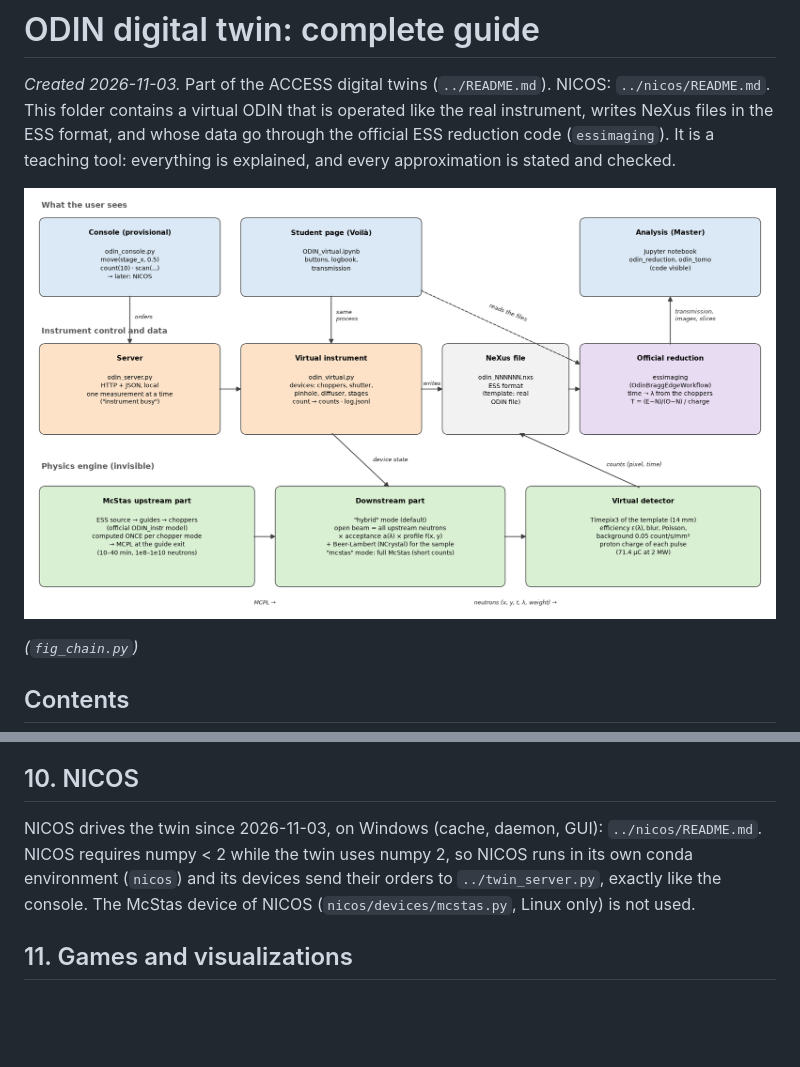
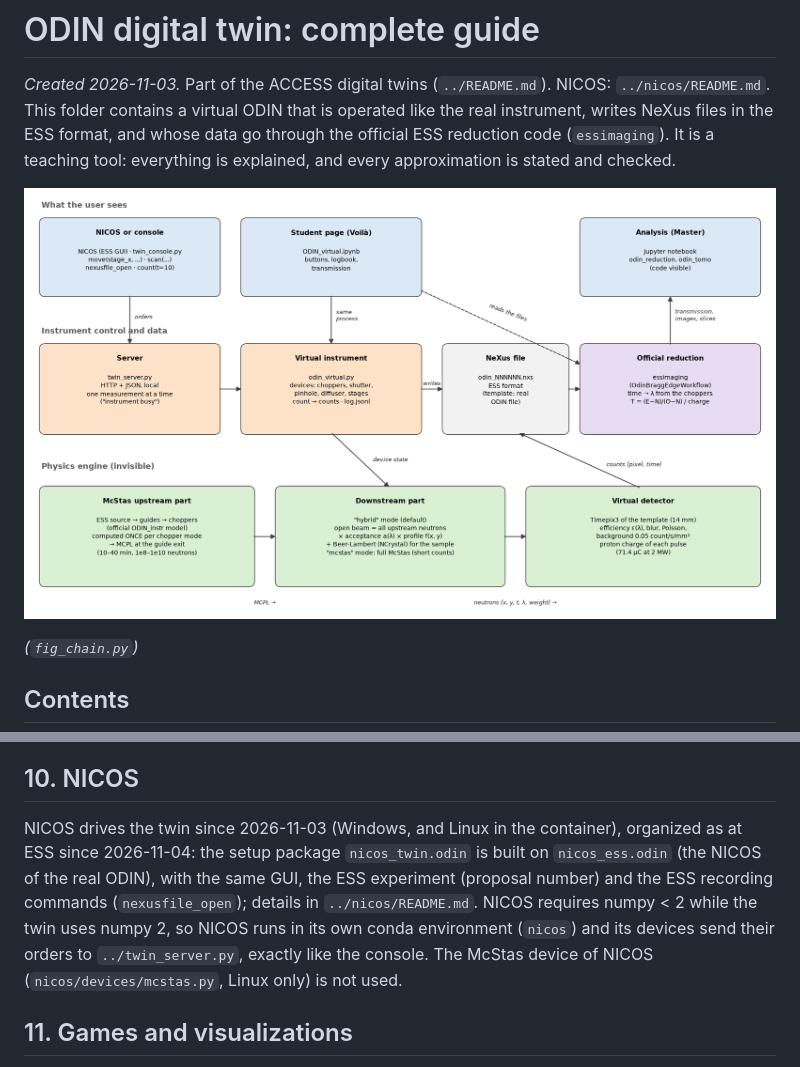
Before and after one commit to aglaenze/access-digital-twins, a Markdown page: odin/README.md, 2 parts joined by grey strips. GitHub-like rendering; pictures changed too: odin/figures/twin_chain.png; blank space fills up the shorter version.

```diff
--- a/odin/README.md
+++ b/odin/README.md
@@ -350,10 +350,12 @@ positions (6.85/7.15 m, 6.95/7.05 m).
 log; a command sent during a measurement is refused ("instrument busy"), status remains available.
 
 ## 10. NICOS
-NICOS drives the twin since 2026-11-03, on Windows (cache, daemon, GUI): `../nicos/README.md`. NICOS requires
-numpy < 2 while the twin uses numpy 2, so NICOS runs in its own conda environment (`nicos`) and its devices send their
-orders to `../twin_server.py`, exactly like the console. The McStas device of NICOS
-(`nicos/devices/mcstas.py`, Linux only) is not used.
+NICOS drives the twin since 2026-11-03 (Windows, and Linux in the container), organized as at ESS since 2026-11-04:
+the setup package `nicos_twin.odin` is built on `nicos_ess.odin` (the NICOS of the real ODIN), with the same GUI,
+the ESS experiment (proposal number) and the ESS recording commands (`nexusfile_open`); details in
+`../nicos/README.md`. NICOS requires numpy < 2 while the twin uses numpy 2, so NICOS runs in its own conda environment
+(`nicos`) and its devices send their orders to `../twin_server.py`, exactly like the console. The McStas device of
+NICOS (`nicos/devices/mcstas.py`, Linux only) is not used.
 
 ## 11. Games and visualizations
 
```
Also changed, not shown: container/README.md (+4 -2 lines), loki/README.md (+2 -1 lines), 2 other files.
